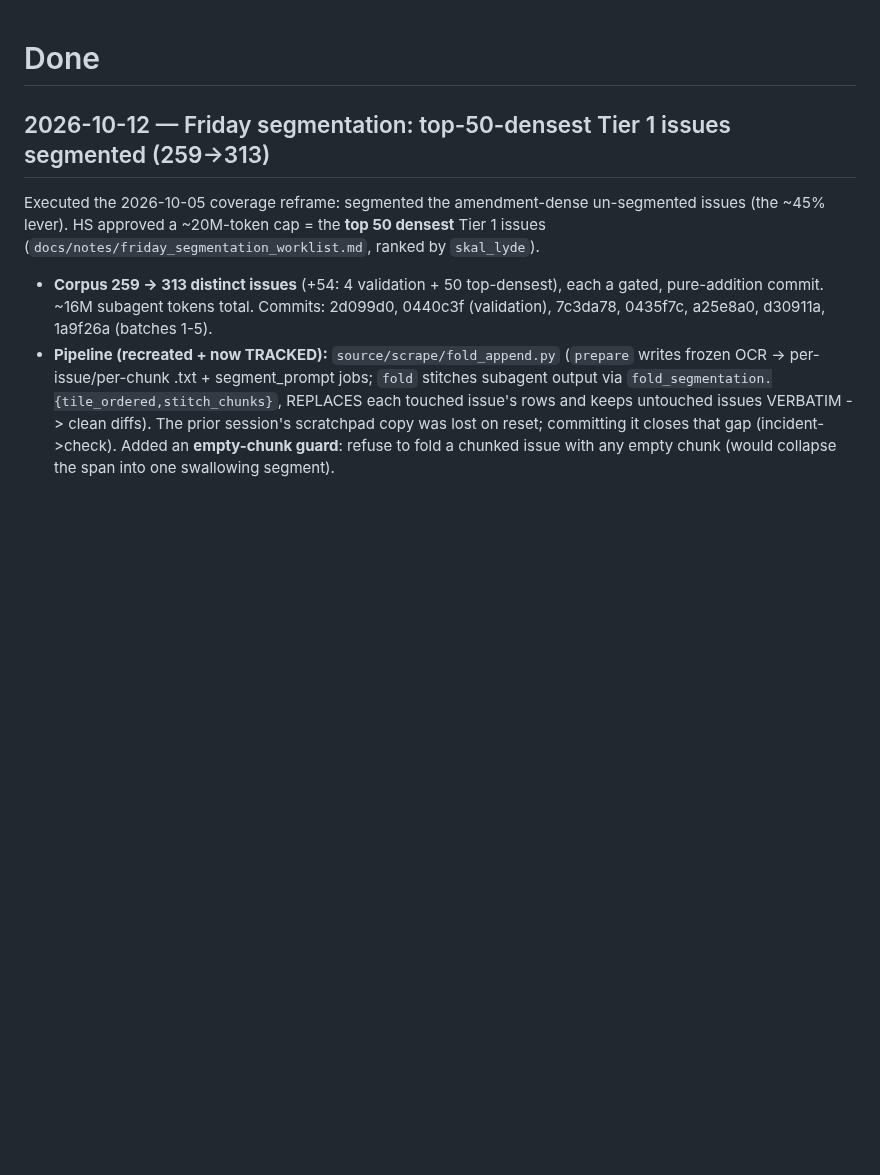
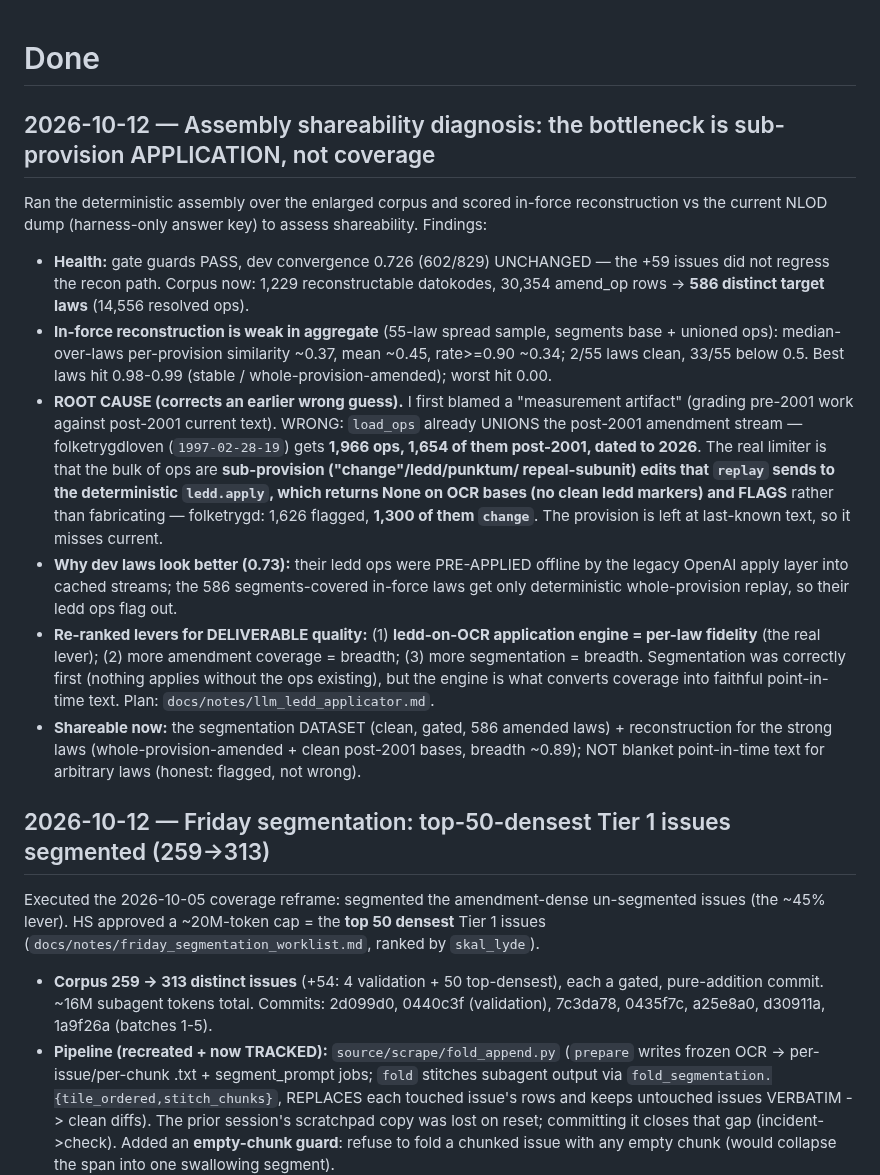
Before and after one commit to hsigstad/lovhistorie, a Markdown page: docs/done.md, the part around the change. Drawn GitHub-style; blank space fills up the shorter version.

```diff
--- a/docs/done.md
+++ b/docs/done.md
@@ -1,4 +1,33 @@
 # Done
+
+## 2026-10-12 — Assembly shareability diagnosis: the bottleneck is sub-provision APPLICATION, not coverage
+
+Ran the deterministic assembly over the enlarged corpus and scored in-force reconstruction vs the
+current NLOD dump (harness-only answer key) to assess shareability. Findings:
+
+- **Health:** gate guards PASS, dev convergence 0.726 (602/829) UNCHANGED — the +59 issues did not
+  regress the recon path. Corpus now: 1,229 reconstructable datokodes, 30,354 amend_op rows ->
+  **586 distinct target laws** (14,556 resolved ops).
+- **In-force reconstruction is weak in aggregate** (55-law spread sample, segments base + unioned ops):
+  median-over-laws per-provision similarity ~0.37, mean ~0.45, rate>=0.90 ~0.34; 2/55 laws clean, 33/55
+  below 0.5. Best laws hit 0.98-0.99 (stable / whole-provision-amended); worst hit 0.00.
+- **ROOT CAUSE (corrects an earlier wrong guess).** I first blamed a "measurement artifact" (grading
+  pre-2001 work against post-2001 current text). WRONG: `load_ops` already UNIONS the post-2001
+  amendment stream — folketrygdloven (`1997-02-28-19`) gets **1,966 ops, 1,654 of them post-2001, dated
+  to 2026**. The real limiter is that the bulk of ops are **sub-provision ("change"/ledd/punktum/
+  repeal-subunit) edits that `replay` sends to the deterministic `ledd.apply`, which returns None on
+  OCR bases (no clean ledd markers) and FLAGS** rather than fabricating — folketrygd: 1,626 flagged,
+  **1,300 of them `change`**. The provision is left at last-known text, so it misses current.
+- **Why dev laws look better (0.73):** their ledd ops were PRE-APPLIED offline by the legacy OpenAI
+  apply layer into cached streams; the 586 segments-covered in-force laws get only deterministic
+  whole-provision replay, so their ledd ops flag out.
+- **Re-ranked levers for DELIVERABLE quality:** (1) **ledd-on-OCR application engine = per-law
+  fidelity** (the real lever); (2) more amendment coverage = breadth; (3) more segmentation = breadth.
+  Segmentation was correctly first (nothing applies without the ops existing), but the engine is what
+  converts coverage into faithful point-in-time text. Plan: `docs/notes/llm_ledd_applicator.md`.
+- **Shareable now:** the segmentation DATASET (clean, gated, 586 amended laws) + reconstruction for the
+  strong laws (whole-provision-amended + clean post-2001 bases, breadth ~0.89); NOT blanket point-in-time
+  text for arbitrary laws (honest: flagged, not wrong).
 
 ## 2026-10-12 — Friday segmentation: top-50-densest Tier 1 issues segmented (259->313)
 
```
Also changed, not shown: docs/notes/llm_ledd_applicator.md (added, +72 -0 lines), docs/todo.md (+6 -0 lines).
